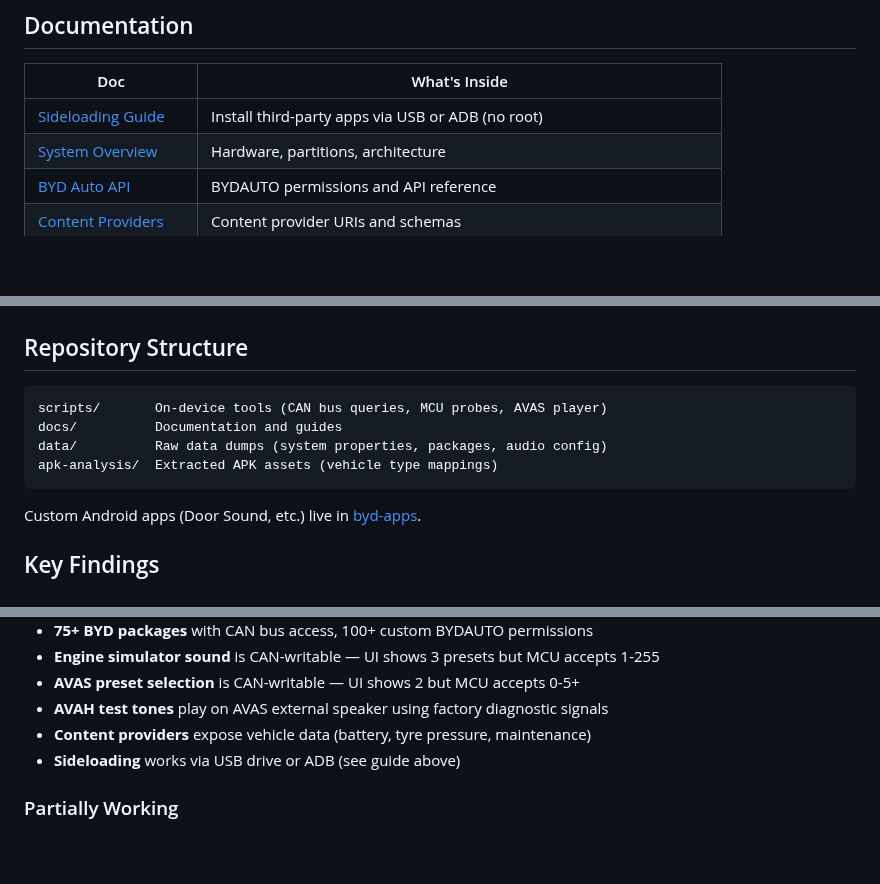
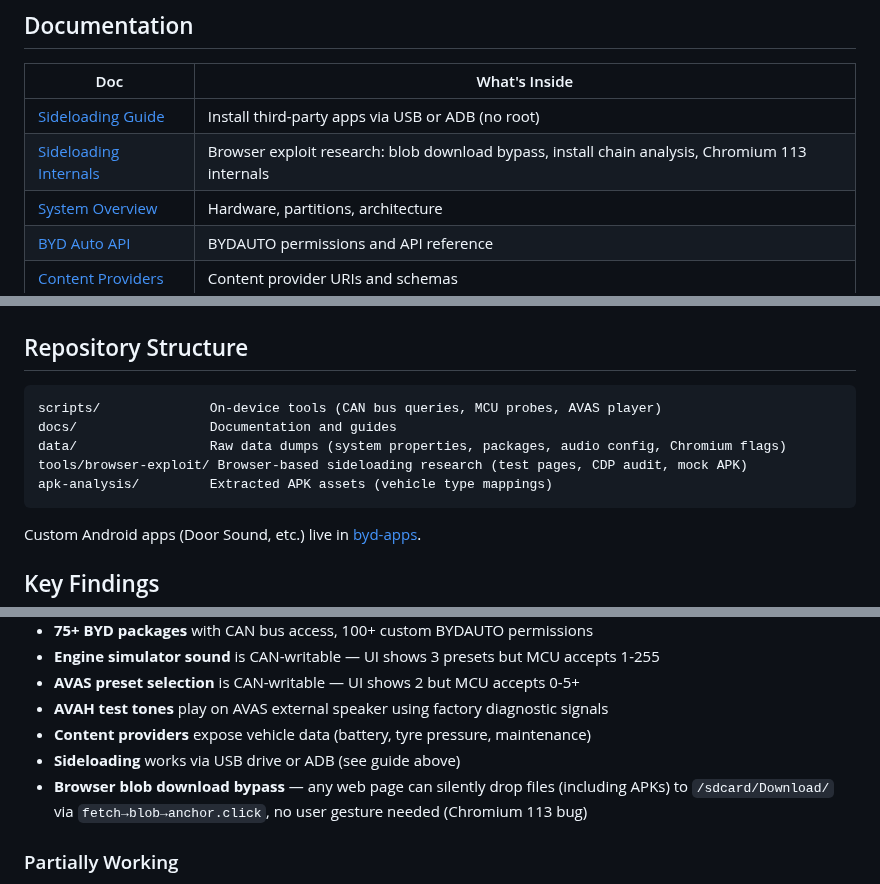
Before and after one commit to wheregoes/byd-dolphin-hacking, a Markdown page: README.md, 3 parts joined by grey strips. Drawn GitHub-style; blank space fills up the shorter version.

Commit message:
Update README: add sideloading internals doc, browser exploit tools, blob bypass finding
Co-Authored-By: Claude Opus 4.6 <noreply@anthropic.com>

````diff
--- a/README.md
+++ b/README.md
@@ -44,6 +44,7 @@ adb connect 192.168.10.10:5555
 | Doc | What's Inside |
 |-----|---------------|
 | [Sideloading Guide](docs/sideloading-guide.md) | Install third-party apps via USB or ADB (no root) |
+| [Sideloading Internals](docs/sideloading-internals.md) | Browser exploit research: blob download bypass, install chain analysis, Chromium 113 internals |
 | [System Overview](docs/system-overview.md) | Hardware, partitions, architecture |
 | [BYD Auto API](docs/bydauto-api.md) | BYDAUTO permissions and API reference |
 | [Content Providers](docs/content-providers.md) | Content provider URIs and schemas |
@@ -58,10 +59,11 @@ adb connect 192.168.10.10:5555
 ## Repository Structure
 
 ```
-scripts/       On-device tools (CAN bus queries, MCU probes, AVAS player)
-docs/          Documentation and guides
-data/          Raw data dumps (system properties, packages, audio config)
-apk-analysis/  Extracted APK assets (vehicle type mappings)
+scripts/              On-device tools (CAN bus queries, MCU probes, AVAS player)
+docs/                 Documentation and guides
+data/                 Raw data dumps (system properties, packages, audio config, Chromium flags)
+tools/browser-exploit/ Browser-based sideloading research (test pages, CDP audit, mock APK)
+apk-analysis/         Extracted APK assets (vehicle type mappings)
 ```
 
 Custom Android apps (Door Sound, etc.) live in [byd-apps](https://github.com/wheregoes/byd-apps).
@@ -81,6 +83,7 @@ Custom Android apps (Door Sound, etc.) live in [byd-apps](https://github.com/whe
 - **AVAH test tones** play on AVAS external speaker using factory diagnostic signals
 - **Content providers** expose vehicle data (battery, tyre pressure, maintenance)
 - **Sideloading** works via USB drive or ADB (see guide above)
+- **Browser blob download bypass** — any web page can silently drop files (including APKs) to `/sdcard/Download/` via `fetch→blob→anchor.click`, no user gesture needed (Chromium 113 bug)
 
 ### Partially Working
 
````
